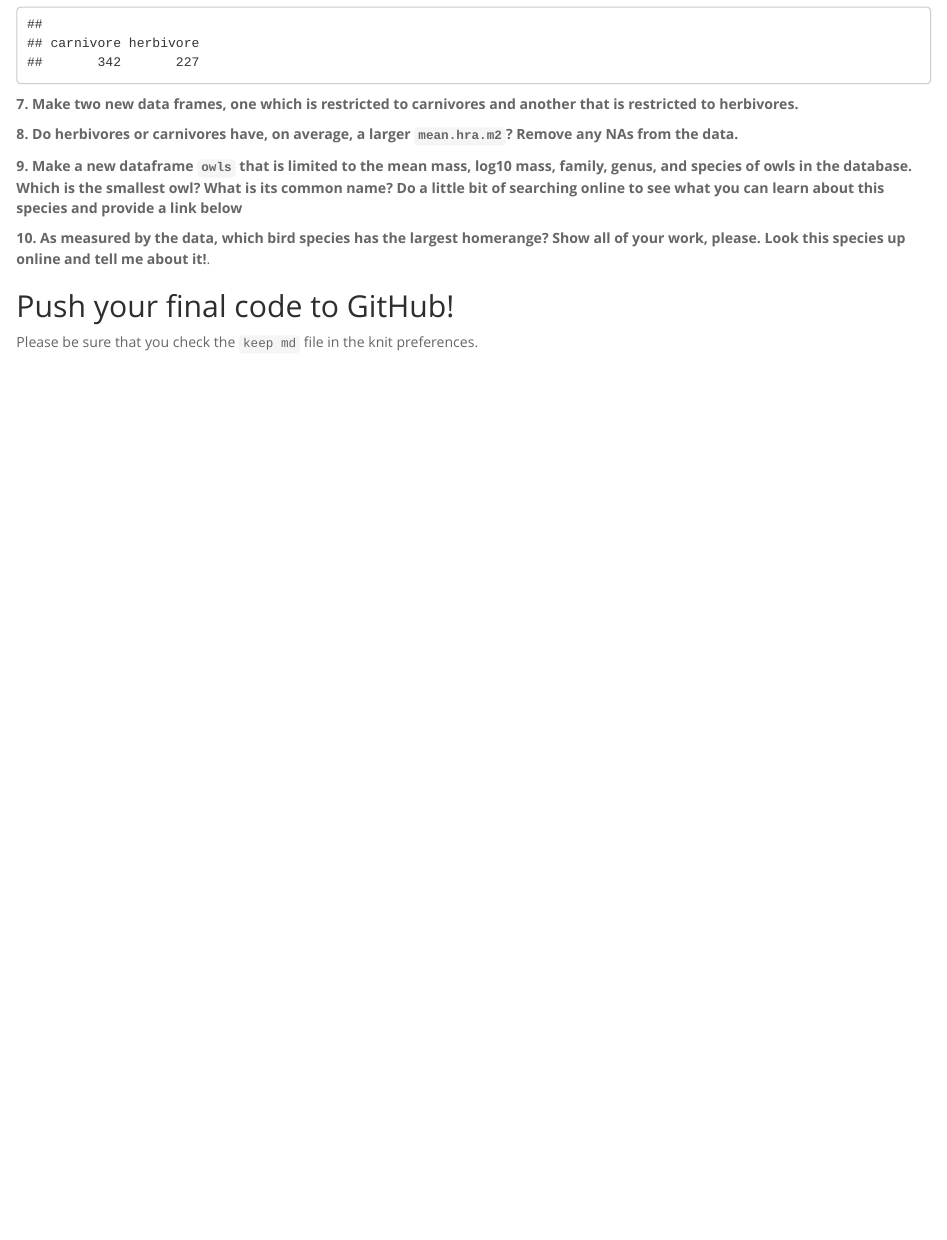
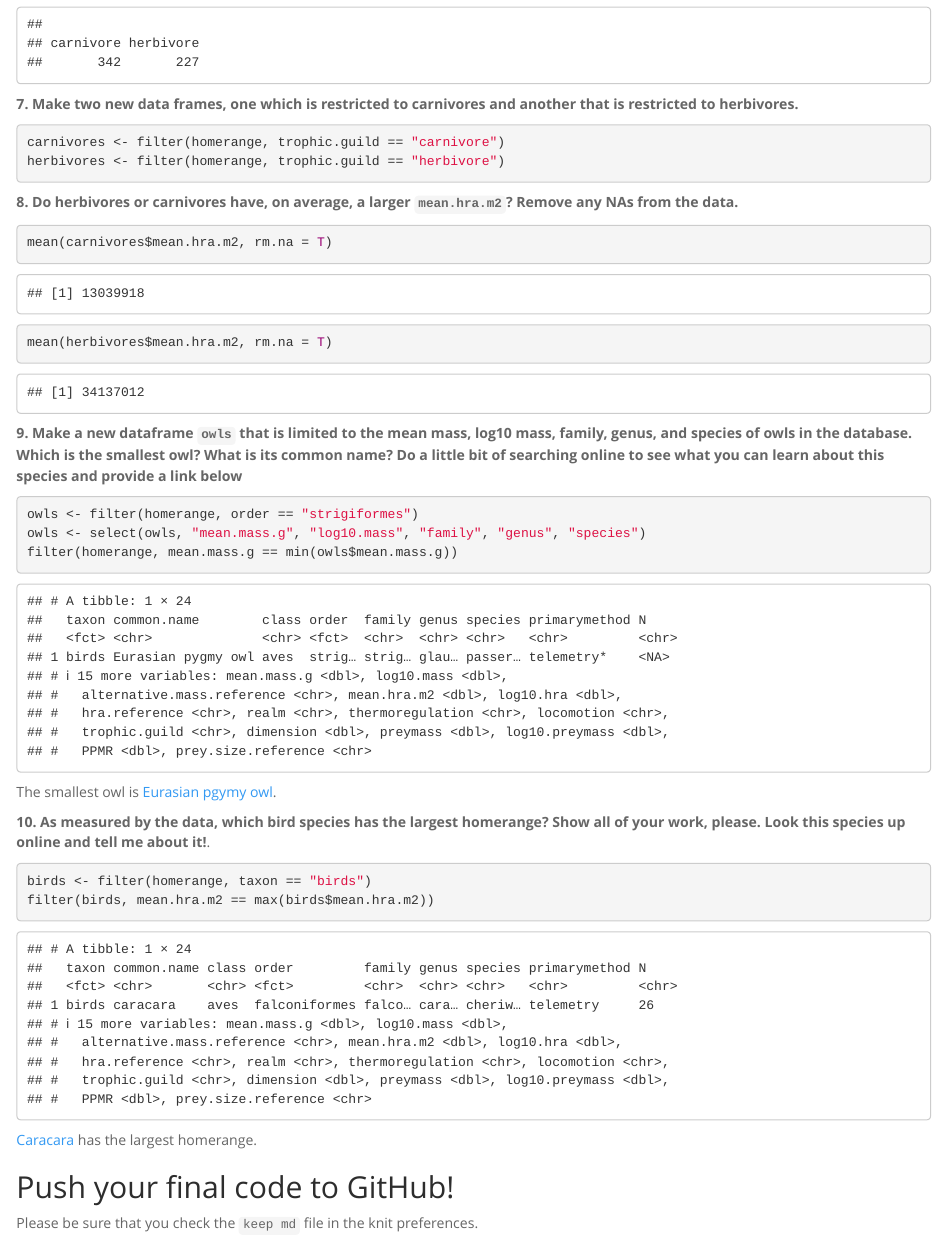
Before and after one commit to NicoleT-2004/BIS15W2024_ntang, an R Markdown document (lab4/lab4_hw.Rmd): the page in a window 1100 px wide, from 3740 px down. Rendered offline with R 4.5, knitr and Pandoc, with nearby package versions.

Commit message:
Update lab4_hw.Rmd

````diff
--- a/lab4/lab4_hw.Rmd
+++ b/lab4/lab4_hw.Rmd
@@ -75,27 +75,33 @@ table(homerange$trophic.guild)
 
 **7. Make two new data frames, one which is restricted to carnivores and another that is restricted to herbivores.**
 ```{r}
-
+carnivores <- filter(homerange, trophic.guild == "carnivore")
+herbivores <- filter(homerange, trophic.guild == "herbivore")
 ```
 
 **8. Do herbivores or carnivores have, on average, a larger `mean.hra.m2`? Remove any NAs from the data.**
 ```{r}
-
+mean(carnivores$mean.hra.m2, rm.na = T)
 ```
 
 ```{r}
-
+mean(herbivores$mean.hra.m2, rm.na = T)
 ```
 
 **9. Make a new dataframe `owls` that is limited to the mean mass, log10 mass, family, genus, and species of owls in the database. Which is the smallest owl? What is its common name? Do a little bit of searching online to see what you can learn about this species and provide a link below**
 ```{r}
-
+owls <- filter(homerange, order == "strigiformes")
+owls <- select(owls, "mean.mass.g", "log10.mass", "family", "genus", "species")
+filter(homerange, mean.mass.g == min(owls$mean.mass.g))
 ```
+The smallest owl is [Eurasian pgymy owl](https://en.wikipedia.org/wiki/Eurasian_pygmy_owl).
 
 **10. As measured by the data, which bird species has the largest homerange? Show all of your work, please. Look this species up online and tell me about it!**.
 ```{r}
-
+birds <- filter(homerange, taxon == "birds")
+filter(birds, mean.hra.m2 == max(birds$mean.hra.m2))
 ```
+[Caracara](https://www.allaboutbirds.org/guide/Crested_Caracara/id) has the largest homerange.
 
 ## Push your final code to GitHub!
 Please be sure that you check the `keep md` file in the knit preferences.
````
